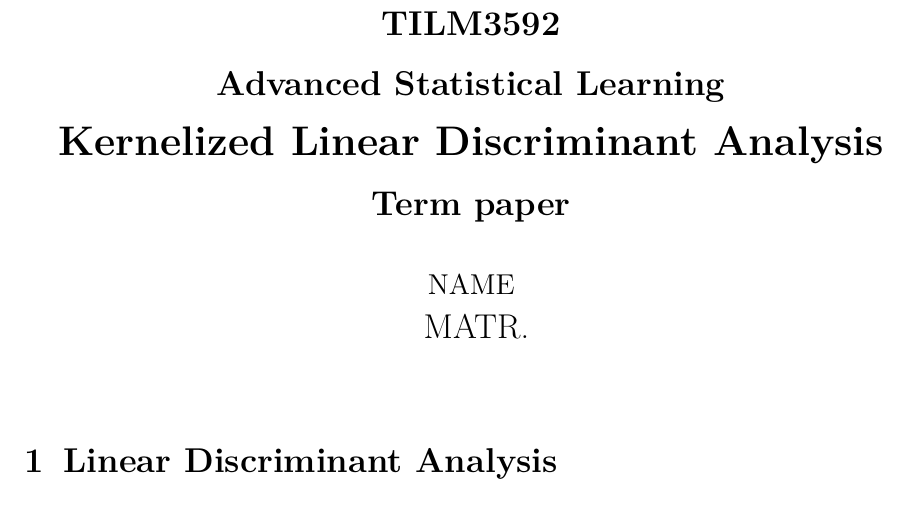
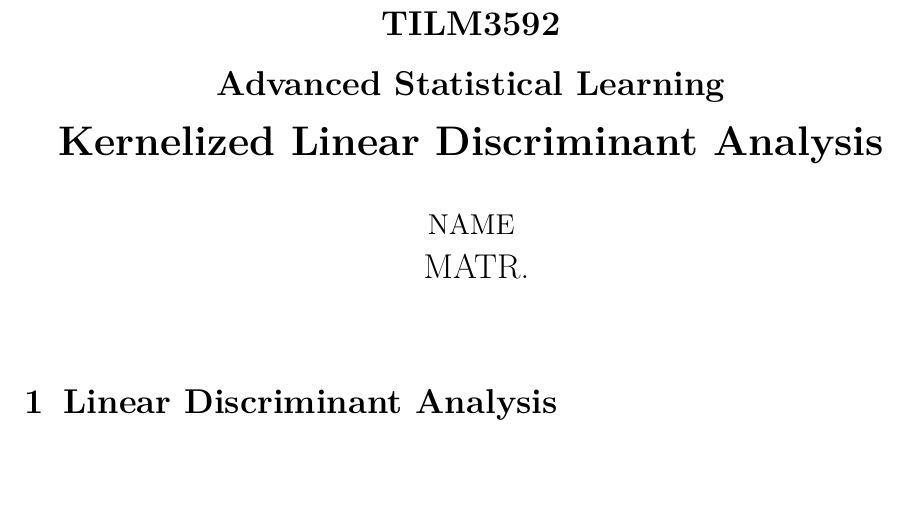
Before and after one commit to oscargranlund/Advanced-Statistical-Learning-UTU, a LaTeX document (Term Paper/Term Paper.tex): part of the page, cut so that both start at the same text, the shorter picture padded with empty space. Compiled offline with pdfLaTeX.

Commit message:
Deadline approaching

```diff
--- a/Term Paper/Term Paper.tex
+++ b/Term Paper/Term Paper.tex
@@ -33,8 +33,7 @@
 
 %opening
 \title{{\Large \textbf{TILM3592\\Advanced Statistical Learning}}\\
-	{\LARGE \textbf{Kernelized Linear Discriminant Analysis}}\\
-	{\Large \bfseries Term paper}}
+	{\LARGE \textbf{Kernelized Linear Discriminant Analysis}}\\}
 \author{{\large NAME}\\
 { MATR.}}
 \date{}
```
Also changed, not shown: Learning Diary/Learning Diary.tex (+1 -1 lines), Learning Diary/Learning Diary.pdf, Term Paper/Term Paper.pdf.
